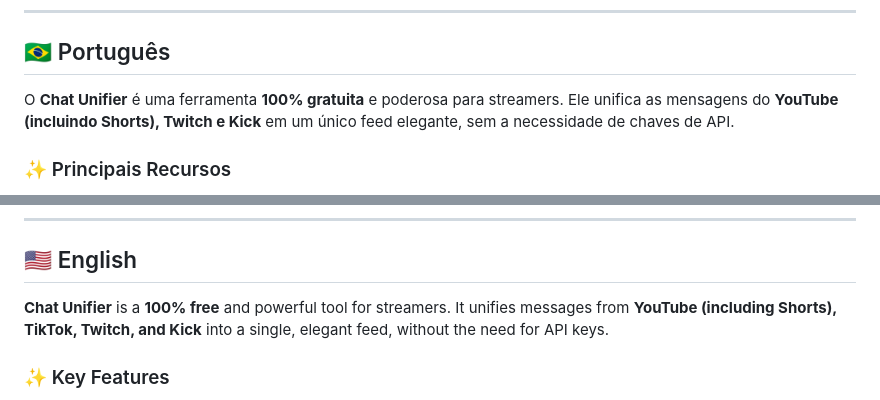
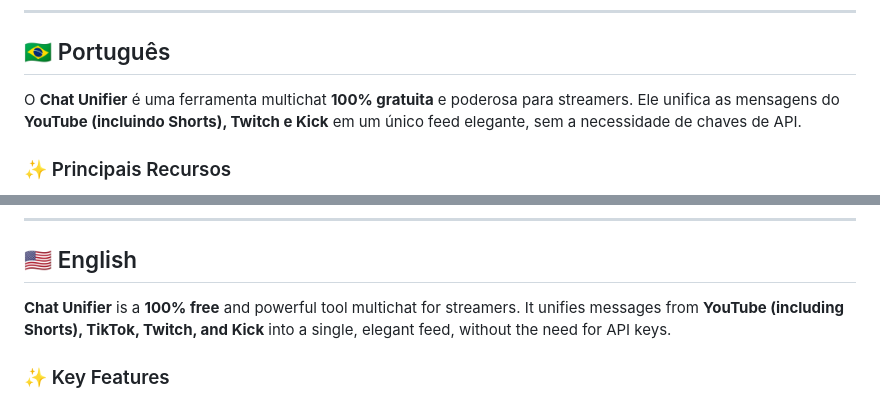
Before and after one commit to endrigocostaluiz/Chat-Unifier-Desktop, a Markdown page: README.md, 2 parts joined by grey strips. Drawn GitHub-style.

Commit message:
Add 'multichat' to Chat Unifier description
Updated the description of Chat Unifier to include 'multichat' in both Portuguese and English sections.

```diff
--- a/README.md
+++ b/README.md
@@ -8,7 +8,7 @@
 
 ## 🇧🇷 Português
 
-O **Chat Unifier** é uma ferramenta **100% gratuita** e poderosa para streamers. Ele unifica as mensagens do **YouTube (incluindo Shorts), Twitch e Kick** em um único feed elegante, sem a necessidade de chaves de API.
+O **Chat Unifier** é uma ferramenta multichat  **100% gratuita** e poderosa para streamers. Ele unifica as mensagens do **YouTube (incluindo Shorts), Twitch e Kick** em um único feed elegante, sem a necessidade de chaves de API.
 
 ### ✨ Principais Recursos
 - **Unificação Total:** Suporte para YouTube (Lives e Shorts), TikTok, Twitch e Kick.
@@ -35,7 +35,7 @@ O **Chat Unifier** é uma ferramenta **100% gratuita** e poderosa para streamers
 
 ## 🇺🇸 English
 
-**Chat Unifier** is a **100% free** and powerful tool for streamers. It unifies messages from **YouTube (including Shorts), TikTok, Twitch, and Kick** into a single, elegant feed, without the need for API keys.
+**Chat Unifier** is a **100% free** and powerful tool multichat for streamers. It unifies messages from **YouTube (including Shorts), TikTok, Twitch, and Kick** into a single, elegant feed, without the need for API keys.
 
 ### ✨ Key Features
 - **Total Unification:** Support for YouTube (Lives and Shorts), Twitch, and Kick.
```
